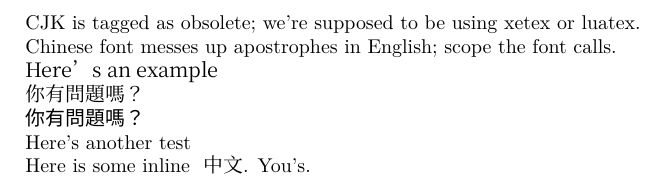
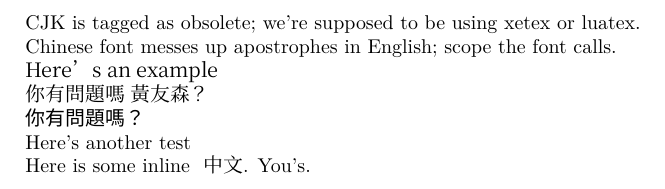
Before and after one commit to dushoff/disease_dynamics, a LaTeX document (chinese.tex): part of the page, cut so that both start at the same text. Compiled offline with XeLaTeX.

Commit message:
Leave 台大

```diff
--- a/chinese.tex
+++ b/chinese.tex
@@ -11,7 +11,7 @@ Chinese font messes up apostrophes in English; scope the font calls.
 Here's an example
 
 
-你有問題嗎？
+你有問題嗎 黃友森？
 
 \sffamily
 你有問題嗎？
```
